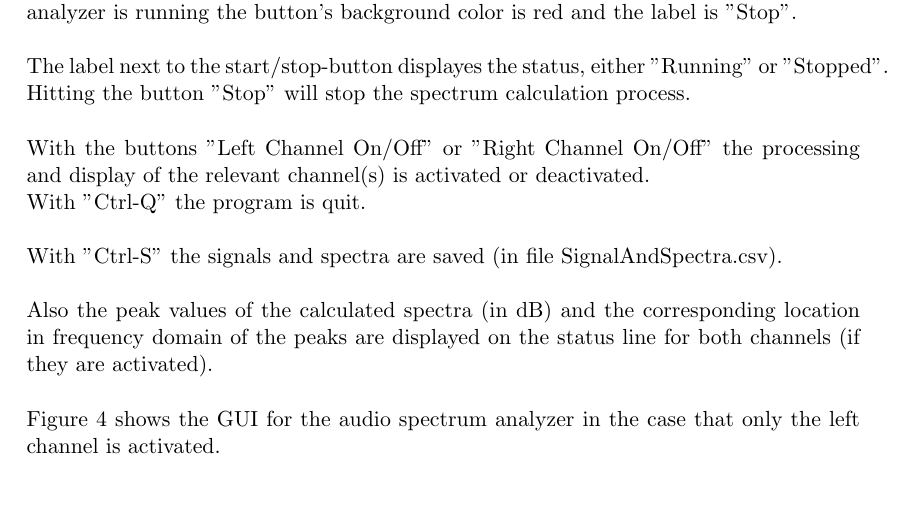
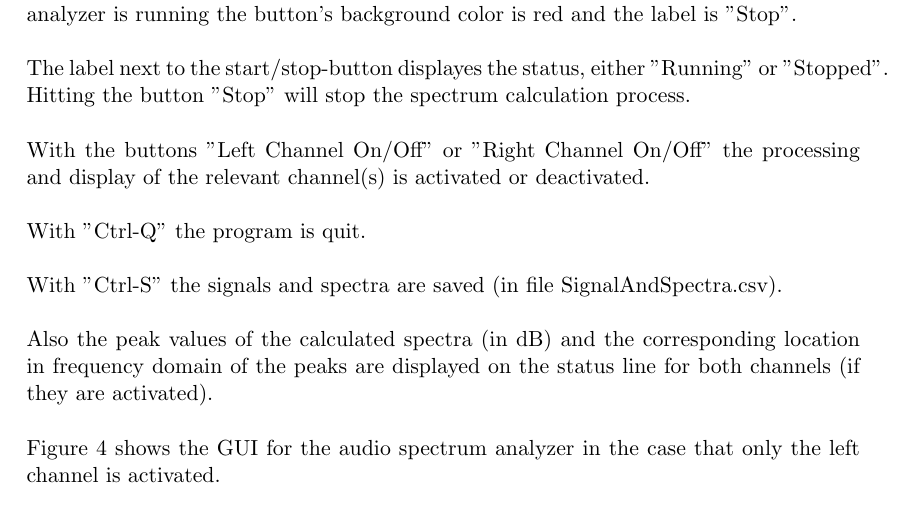
Before and after one commit to DrMarkusReinhardt/MyAudioSpectrumAnalyzerQtPi, a LaTeX document (DOC/PisoundSpectrumAnalyzerQtPi.tex): part of page 6 of 7, cut so that both start at the same text. Compiled offline with pdfLaTeX.

Commit message:
updated documentation

```diff
--- a/DOC/PisoundSpectrumAnalyzerQtPi.tex
+++ b/DOC/PisoundSpectrumAnalyzerQtPi.tex
@@ -116,7 +116,7 @@ The label next to the start/stop-button displayes the status, either "Running" o
 
 Hitting the button "Stop" will stop the spectrum calculation process.\\
 
-With the buttons "Left Channel On/Off" or "Right Channel On/Off" the processing and display of the relevant channel(s) is activated or deactivated.
+With the buttons "Left Channel On/Off" or "Right Channel On/Off" the processing and display of the relevant channel(s) is activated or deactivated.\\
 
 With "Ctrl-Q" the program is quit. \\
 
```
Also changed, not shown: DOC/MyAudioSpectrumAnalyzerGUILeftChannel.png, DOC/PisoundSpectrumAnalyzerQtPi.pdf.
